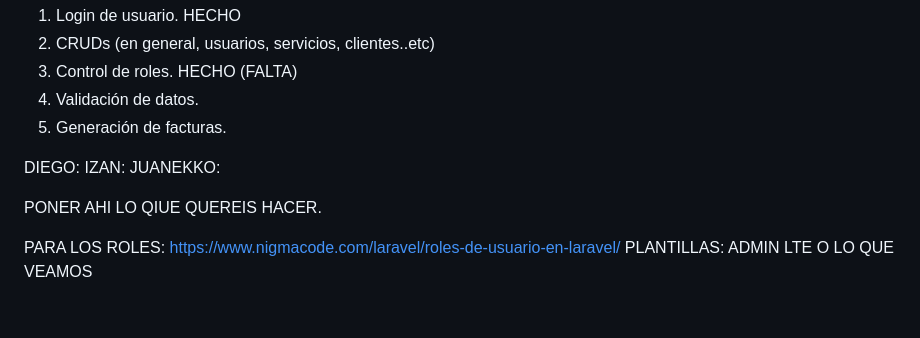
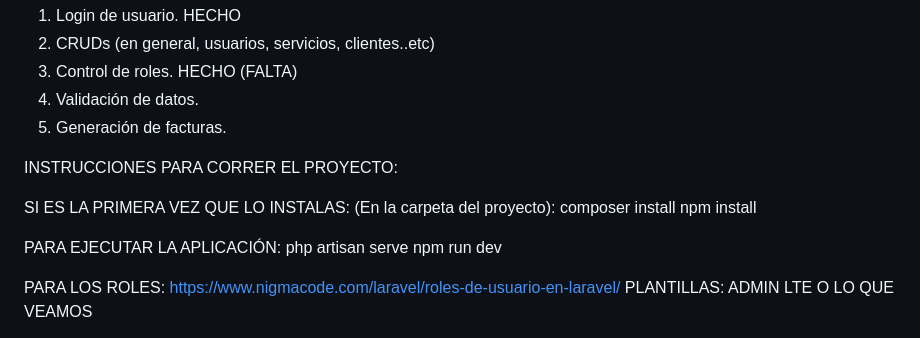
Before and after one commit to JuanCarlos094/HomeFinder-TFG, a Markdown page: README.md, the part around the change. GitHub-like rendering; blank space fills up the shorter version.

```diff
--- a/README.md
+++ b/README.md
@@ -8,11 +8,16 @@ Gestion de facturación zataca y gestión de apliación.
 4. Validación de datos.
 5. Generación de facturas.
 
-  DIEGO:
-  IZAN:
-  JUANEKKO:
+INSTRUCCIONES PARA CORRER EL PROYECTO:
 
-  PONER AHI LO QIUE QUEREIS HACER.
+SI ES LA PRIMERA VEZ QUE LO INSTALAS:
+(En la carpeta del proyecto):
+composer install
+npm install
+
+PARA EJECUTAR LA APLICACIÓN:
+php artisan serve
+npm run dev
 
   PARA LOS ROLES:
   https://www.nigmacode.com/laravel/roles-de-usuario-en-laravel/
```
